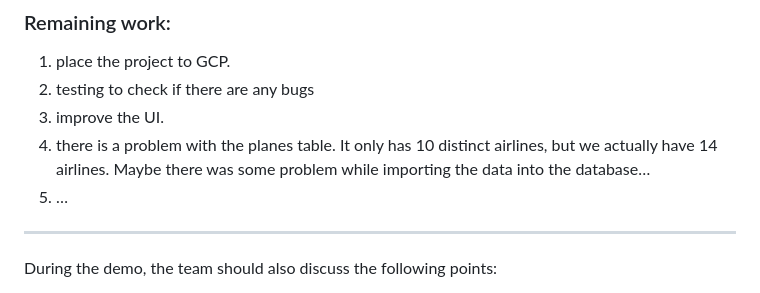
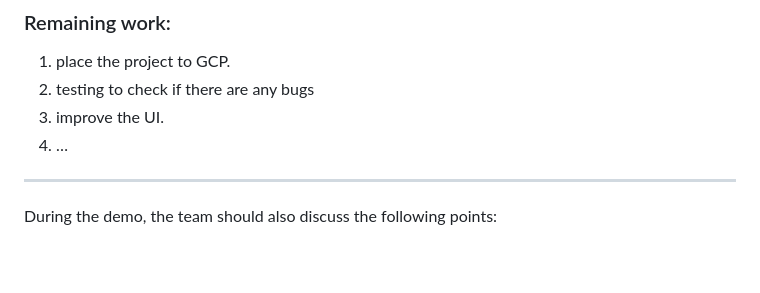
Before and after one commit to squidrolls/Flight-Guru, a Markdown page: Final Demo/README.md, the part around the change. GitHub-like rendering; blank space fills up the shorter version.

```diff
--- a/Final Demo/README.md
+++ b/Final Demo/README.md
@@ -5,8 +5,7 @@
 1. place the project to GCP.
 2. testing to check if there are any bugs
 3. improve the UI.
-4. there is a problem with the planes table. It only has 10 distinct airlines, but we actually have 14 airlines. Maybe there was some problem while importing the data into the database…
-5. …
+4. …
 
 ---
 
```
